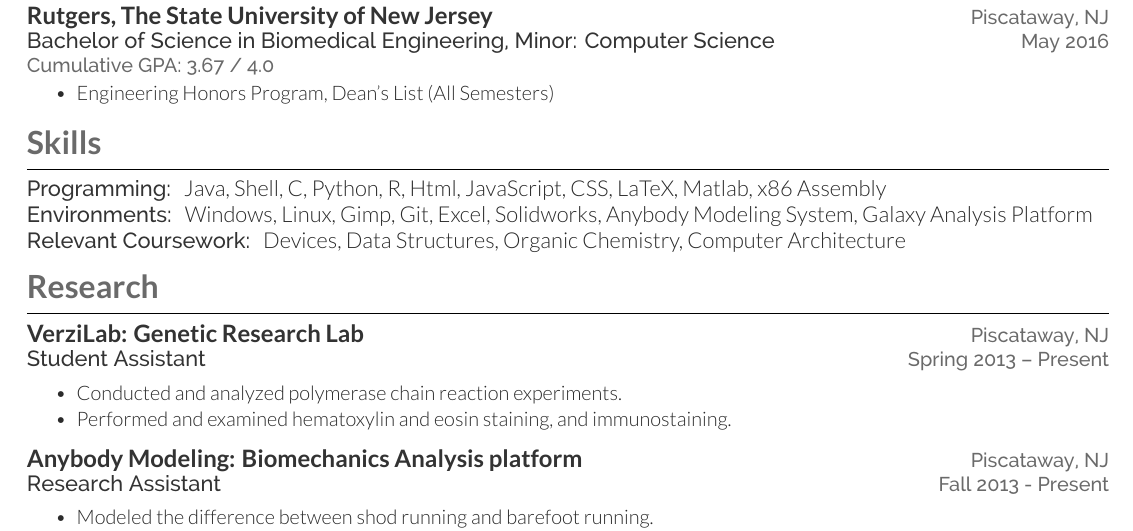
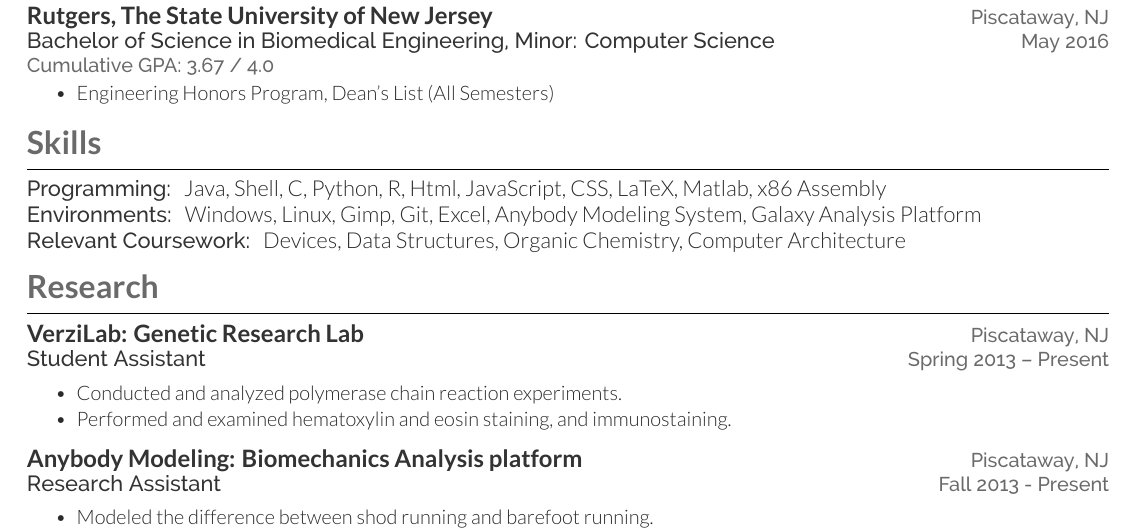
Before and after one commit to nikhil/Resume, a LaTeX CV (resume1.tex): part of the page, cut so that both start at the same text. Compiled offline with XeLaTeX.

Commit message:
updated resume

```diff
--- a/resume1.tex
+++ b/resume1.tex
@@ -85,7 +85,7 @@
 \descripta{Programming:}
 Java, Shell, C, Python, R, Html, JavaScript, CSS, LaTeX, Matlab, x86 Assembly\\
 \descripta{Environments:}
-Windows, Linux, Gimp, Git, Excel, Solidworks, Anybody Modeling System, Galaxy Analysis Platform\\
+Windows, Linux, Gimp, Git, Excel, Anybody Modeling System, Galaxy Analysis Platform\\
 \descripta{Relevant Coursework:}
 Devices, Data Structures, Organic Chemistry, Computer Architecture\\
 
```
Also changed, not shown: resume.pdf, resume1.pdf, 1 other file.
